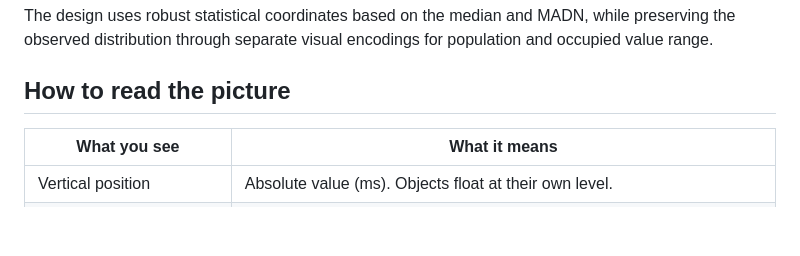
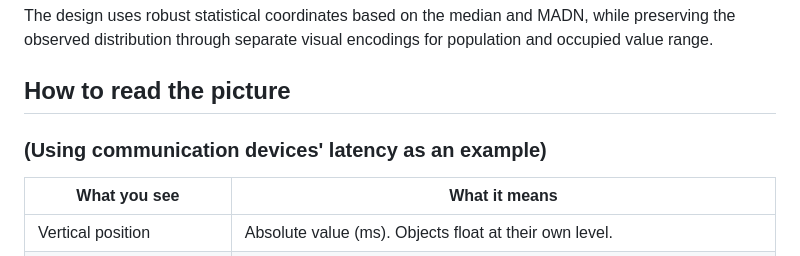
Before and after one commit to 2makeitwork/swi_cake, a Markdown page: README.md, the part around the change. Rendered like a GitHub page; blank space fills up the shorter version.

Commit message:
more readme improvements

```diff
--- a/README.md
+++ b/README.md
@@ -43,6 +43,8 @@ This makes swi_iceberg particularly suited to problems where the question is not
 The design uses robust statistical coordinates based on the median and MADN, while preserving the observed distribution through separate visual encodings for population and occupied value range.
 
 ## How to read the picture
+
+### (Using communication devices' latency as an example)
 
 | What you see | What it means |
 |---|---|
```
